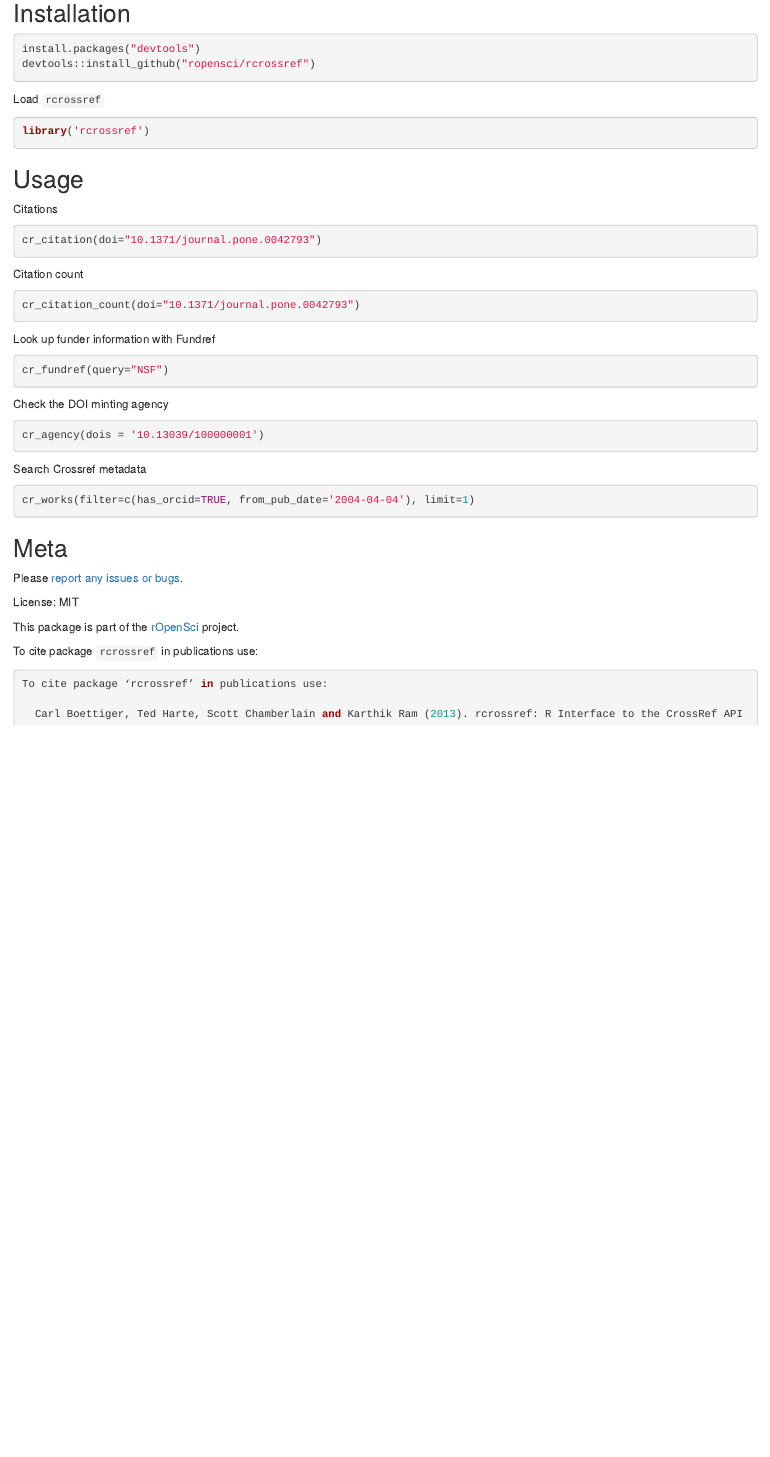
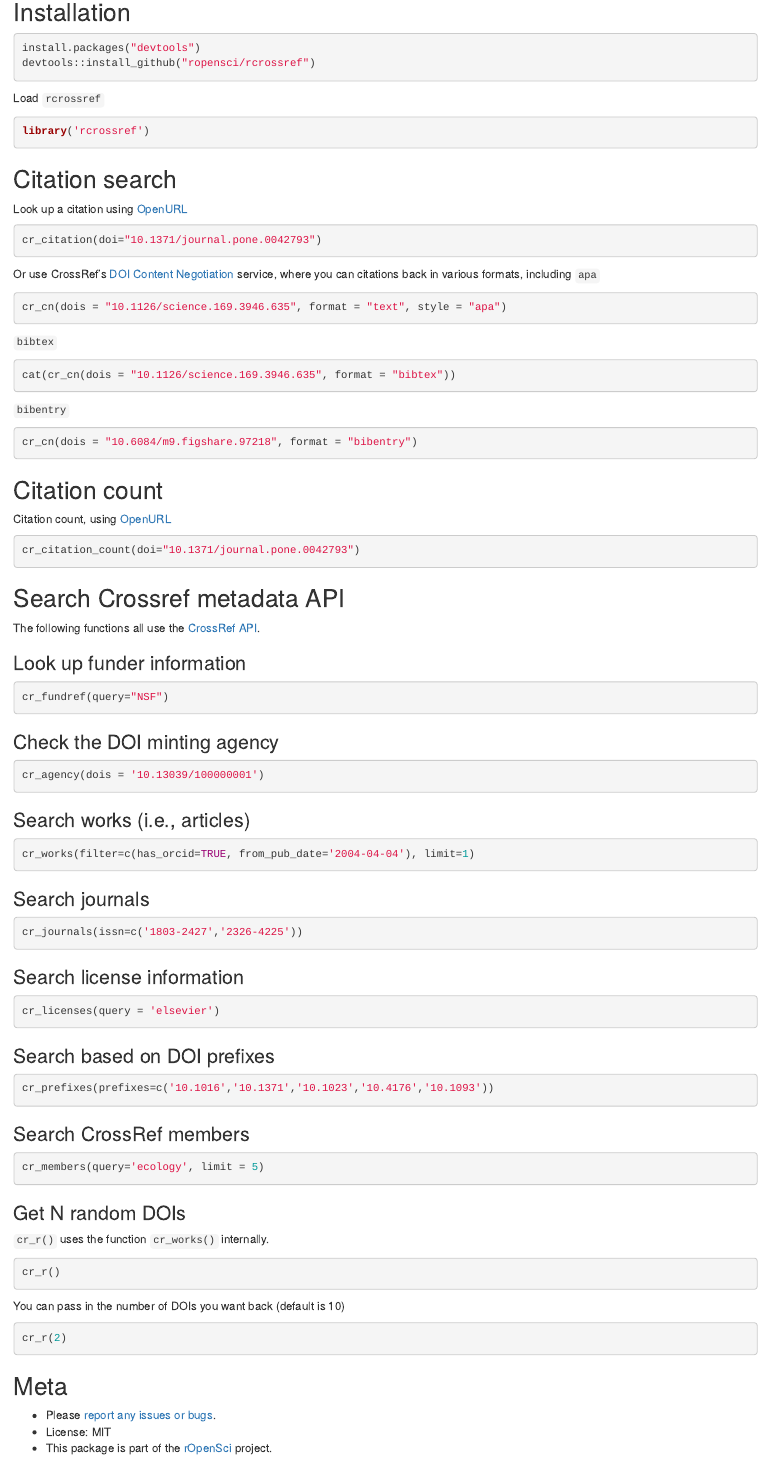
Before and after one commit to ropensci/rcrossref, an R Markdown document (README.Rmd): the page in a window 1100 px wide, from 310 px down before the commit and from 230 px down after it, so that both start at the same text. Rendered offline with R 4.5, knitr and Pandoc, with nearby package versions; the code chunks are not run, so their results and figures are left out; badge pictures from the web are left out.

Commit message:
updated git sb

````diff
--- a/README.Rmd
+++ b/README.Rmd
@@ -33,50 +47,106 @@ library('rcrossref')
 ```
 
 
-## Usage
+## Citation search
 
-Citations
+Look up a citation using [OpenURL](http://www.crossref.org/openurl/)
 
 ```{r}
 cr_citation(doi="10.1371/journal.pone.0042793")
 ```
 
-Citation count
+Or use CrossRef's [DOI Content Negotiation](http://www.crosscite.org/cn/) service, where you can citations back in various formats, including `apa`
+
+```{r}
+cr_cn(dois = "10.1126/science.169.3946.635", format = "text", style = "apa")
+```
+
+`bibtex`
+
+```{r}
+cat(cr_cn(dois = "10.1126/science.169.3946.635", format = "bibtex"))
+```
+
+`bibentry`
+
+```{r}
+cr_cn(dois = "10.6084/m9.figshare.97218", format = "bibentry")
+```
+
+
+## Citation count
+
+Citation count, using [OpenURL](http://www.crossref.org/openurl/)
 
 ```{r}
 cr_citation_count(doi="10.1371/journal.pone.0042793")
 ```
 
-Look up funder information with Fundref
+
+
+## Search Crossref metadata API
+
+The following functions all use the [CrossRef API](https://github.com/CrossRef/rest-api-doc/blob/master/rest_api.md).
+
+### Look up funder information
 
 ```{r}
 cr_fundref(query="NSF")
 ```
 
-Check the DOI minting agency
+### Check the DOI minting agency
 
 ```{r}
 cr_agency(dois = '10.13039/100000001')
 ```
 
-Search Crossref metadata
+### Search works (i.e., articles)
 
 ```{r}
 cr_works(filter=c(has_orcid=TRUE, from_pub_date='2004-04-04'), limit=1)
 ```
 
+### Search journals
+
+```{r}
+cr_journals(issn=c('1803-2427','2326-4225'))
+```
+
+### Search license information
+
+```{r}
+cr_licenses(query = 'elsevier')
+```
+
+### Search based on DOI prefixes
+
+```{r}
+cr_prefixes(prefixes=c('10.1016','10.1371','10.1023','10.4176','10.1093'))
+```
+
+### Search CrossRef members
+
+```{r}
+cr_members(query='ecology', limit = 5)
+```
+
+### Get N random DOIs
+
+`cr_r()` uses the function `cr_works()` internally.
+
+```{r}
+cr_r()
+```
+
+You can pass in the number of DOIs you want back (default is 10)
+
+```{r}
+cr_r(2)
+```
+
 
 ## Meta
 
-Please [report any issues or bugs](https://github.com/ropensci/rcrossref/issues).
-
-License: MIT
-
-This package is part of the [rOpenSci](http://ropensci.org/packages) project.
-
-To cite package `rcrossref` in publications use:
-
-```coffee
-To cite package ‘rcrossref’ in publications use:
-
-  Carl Boettiger, Ted Harte, Scott Chamberlain and Karthik Ram (2013). rcrossref: R Interface to the CrossRef APIs. R package version 0.1.
+* Please [report any issues or bugs](https://github.com/ropensci/rcrossref/issues).
+* License: MIT
+* This package is part of the [rOpenSci](http://ropensci.org/packages) project.
````
Also changed, not shown: R/cr_prefixes.r (+2 -1 lines), README.md, README.Rmd (37 more changed lines).
